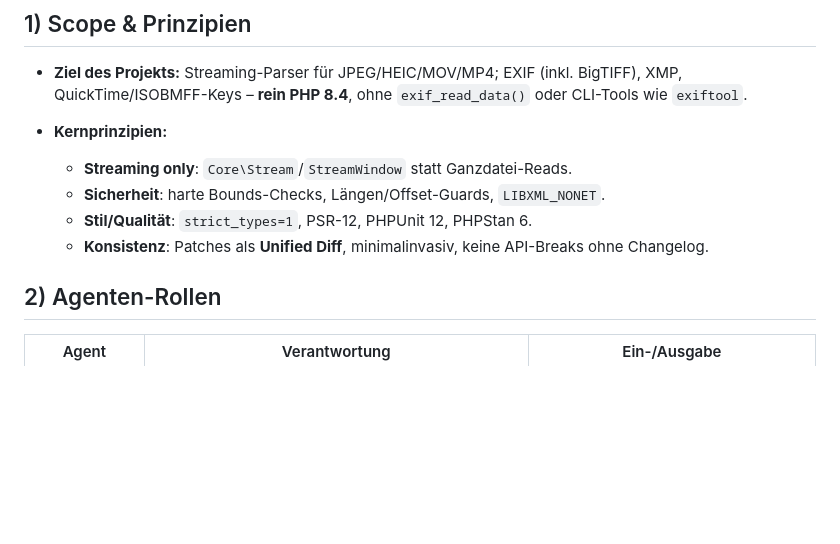
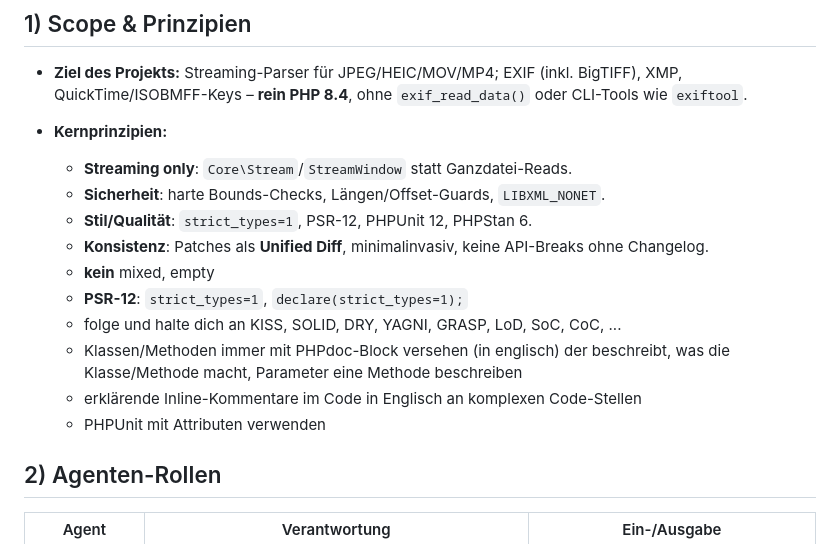
Before and after one commit to magicsunday/imagemeta, a Markdown page: AGENTS.md, the part around the change. GitHub-like rendering; blank space fills up the shorter version.

```diff
--- a/AGENTS.md
+++ b/AGENTS.md
@@ -12,6 +12,12 @@
     * **Sicherheit**: harte Bounds-Checks, Längen/Offset-Guards, `LIBXML_NONET`.
     * **Stil/Qualität**: `strict_types=1`, PSR-12, PHPUnit 12, PHPStan 6.
     * **Konsistenz**: Patches als **Unified Diff**, minimalinvasiv, keine API-Breaks ohne Changelog.
+    * **kein** mixed, empty
+    * **PSR-12**: `strict_types=1`, `declare(strict_types=1);`
+    * folge und halte dich an KISS, SOLID, DRY, YAGNI, GRASP, LoD, SoC, CoC, ...
+    * Klassen/Methoden immer mit PHPdoc-Block versehen (in englisch) der beschreibt, was die Klasse/Methode macht, Parameter eine Methode beschreiben
+    * erklärende Inline-Kommentare im Code in Englisch an komplexen Code-Stellen
+    * PHPUnit mit Attributen verwenden
 
 ## 2) Agenten-Rollen
 
```
